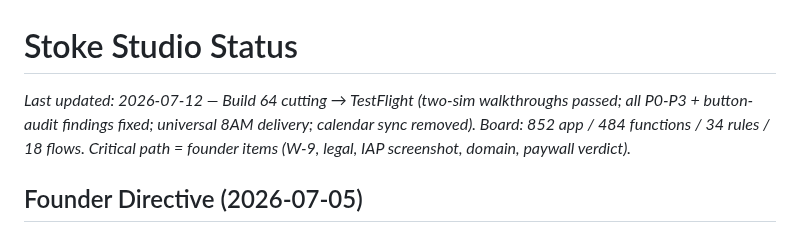
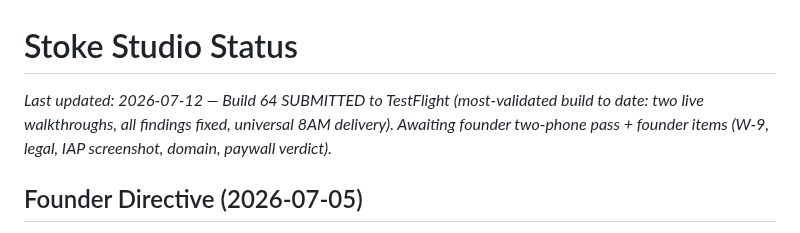
Before and after one commit to adamcurtiswarner-crypto/Closer, a Markdown page: STUDIO-STATUS.md, the part around the change. Drawn GitHub-style.

Commit message:
docs: build 64 submitted to TestFlight

```diff
--- a/STUDIO-STATUS.md
+++ b/STUDIO-STATUS.md
@@ -1,5 +1,5 @@
 # Stoke Studio Status
-*Last updated: 2026-07-12 — Build 64 cutting → TestFlight (two-sim walkthroughs passed; all P0-P3 + button-audit findings fixed; universal 8AM delivery; calendar sync removed). Board: 852 app / 484 functions / 34 rules / 18 flows. Critical path = founder items (W-9, legal, IAP screenshot, domain, paywall verdict).*
+*Last updated: 2026-07-12 — Build 64 SUBMITTED to TestFlight (most-validated build to date: two live walkthroughs, all findings fixed, universal 8AM delivery). Awaiting founder two-phone pass + founder items (W-9, legal, IAP screenshot, domain, paywall verdict).*
 
 ## Founder Directive (2026-07-05)
 v1 = scored prompts by category + score-triggered follow-ups (deepener / repair / divergence). Everything else hidden via `src/config/features.ts`. Target: top 0.1% design quality for the category. Payments live. App Store submission next.
```
